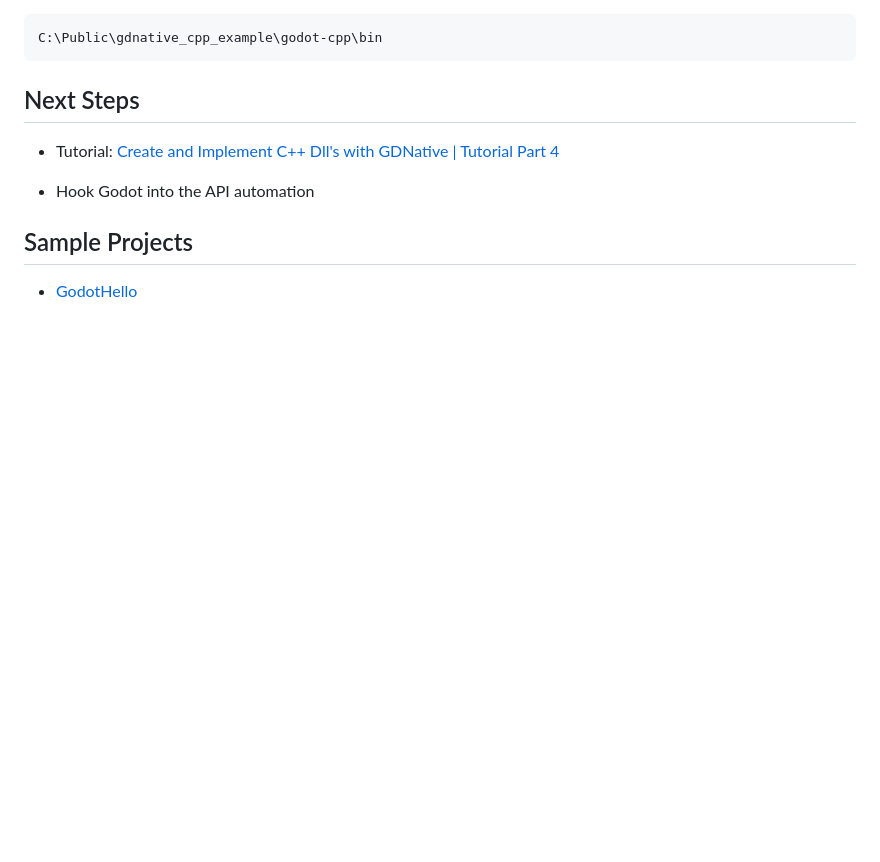
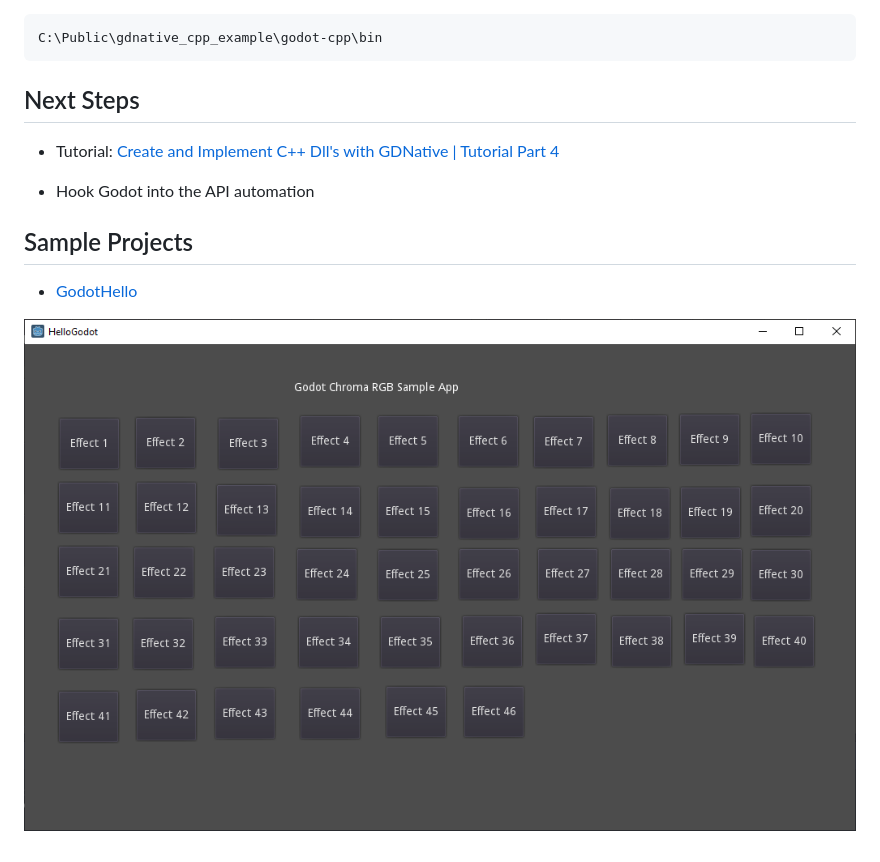
Before and after one commit to razerofficial/Godot_ChromaSDK, a Markdown page: README.md, the part around the change. Rendered like a GitHub page; pictures changed too: images/image_1.png (added); blank space fills up the shorter version.

Commit message:
Added 46 buttons

```diff
--- a/README.md
+++ b/README.md
@@ -90,3 +90,5 @@ C:\Public\gdnative_cpp_example\godot-cpp\bin
 ## Sample Projects
 
 * [GodotHello](GodotHello)
+
+![image_1](images/image_1.png)
```
Also changed, not shown: 2 other files.
